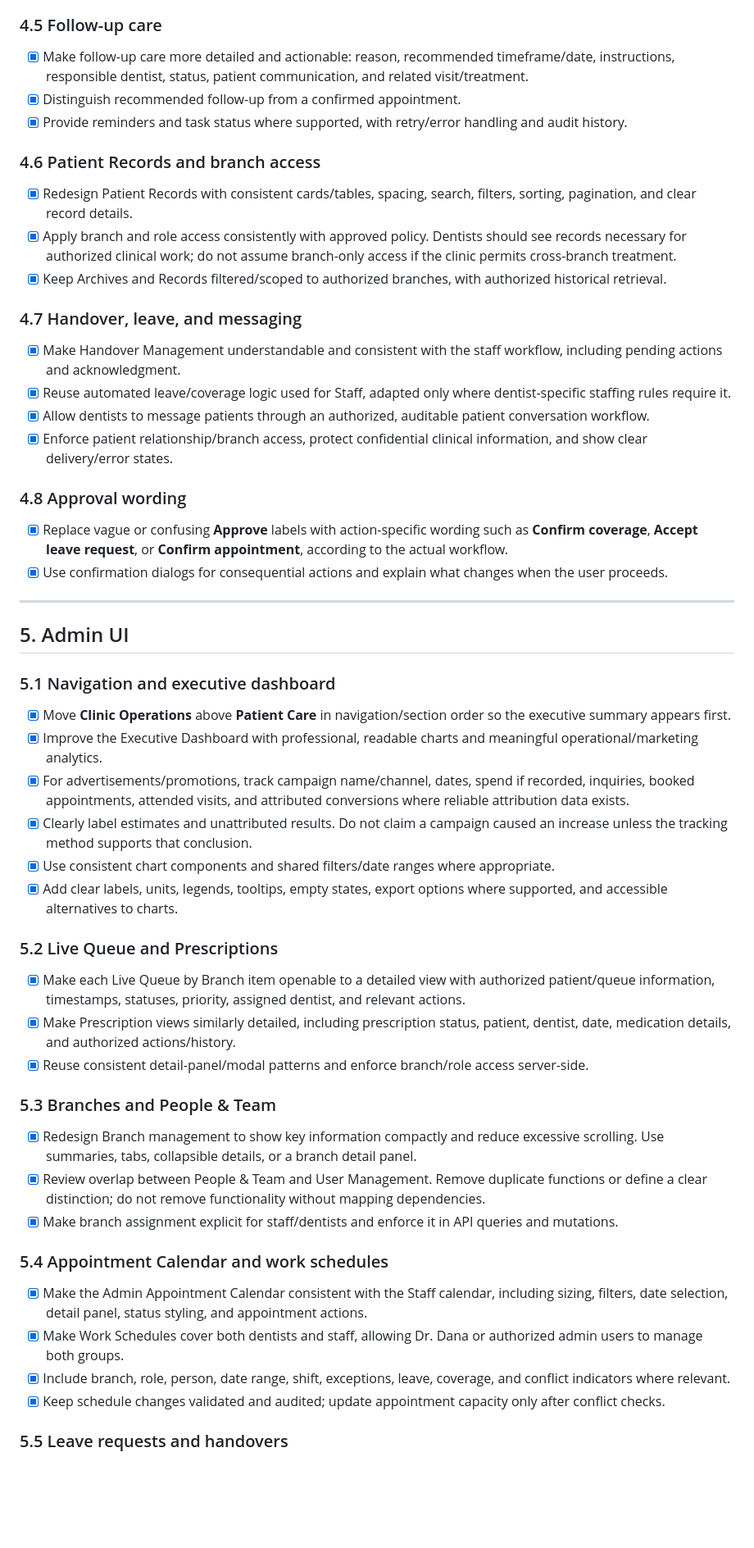
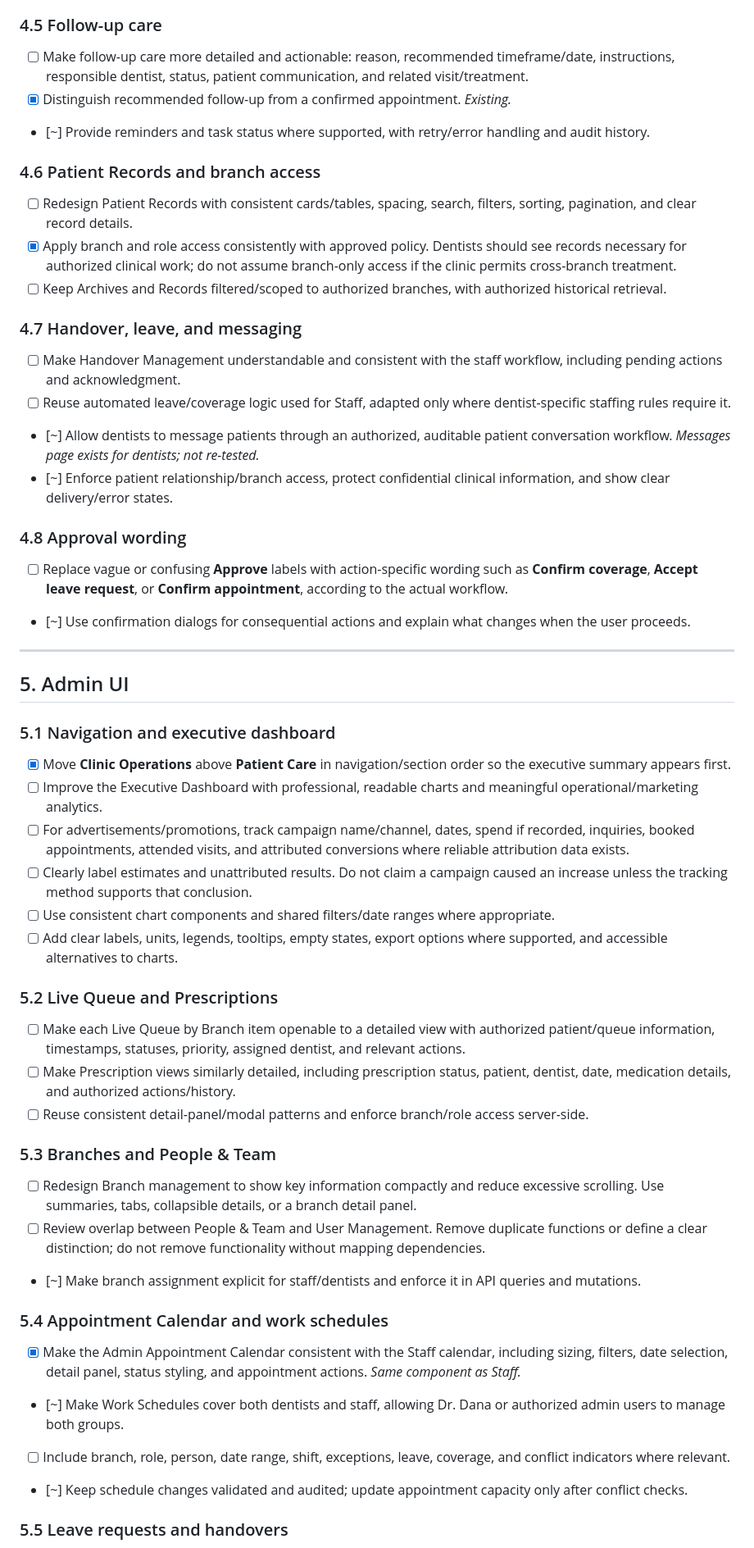
Before and after one commit to 0phem/multibranch-dental-clinic, a Markdown page: REVISIONS.md, the part around one of its changes. Shown at 82% size. Drawn GitHub-style; blank space fills up the shorter version.

Commit message:
docs: replace blanket done marks in REVISIONS.md with honest audit

```diff
--- a/REVISIONS.md
+++ b/REVISIONS.md
@@ -195,24 +198,24 @@
 - [x] Ensure patients can only see prescriptions they are authorized to access.
 
 ### 4.5 Follow-up care
-- [x] Make follow-up care more detailed and actionable: reason, recommended timeframe/date, instructions, responsible dentist, status, patient communication, and related visit/treatment.
-- [x] Distinguish recommended follow-up from a confirmed appointment.
-- [x] Provide reminders and task status where supported, with retry/error handling and audit history.
+- [ ] Make follow-up care more detailed and actionable: reason, recommended timeframe/date, instructions, responsible dentist, status, patient communication, and related visit/treatment.
+- [x] Distinguish recommended follow-up from a confirmed appointment. *Existing.*
+- [~] Provide reminders and task status where supported, with retry/error handling and audit history.
 
 ### 4.6 Patient Records and branch access
-- [x] Redesign Patient Records with consistent cards/tables, spacing, search, filters, sorting, pagination, and clear record details.
+- [ ] Redesign Patient Records with consistent cards/tables, spacing, search, filters, sorting, pagination, and clear record details.
 - [x] Apply branch and role access consistently with approved policy. Dentists should see records necessary for authorized clinical work; do not assume branch-only access if the clinic permits cross-branch treatment.
-- [x] Keep Archives and Records filtered/scoped to authorized branches, with authorized historical retrieval.
+- [ ] Keep Archives and Records filtered/scoped to authorized branches, with authorized historical retrieval.
 
 ### 4.7 Handover, leave, and messaging
-- [x] Make Handover Management understandable and consistent with the staff workflow, including pending actions and acknowledgment.
-- [x] Reuse automated leave/coverage logic used for Staff, adapted only where dentist-specific staffing rules require it.
-- [x] Allow dentists to message patients through an authorized, auditable patient conversation workflow.
-- [x] Enforce patient relationship/branch access, protect confidential clinical information, and show clear delivery/error states.
+- [ ] Make Handover Management understandable and consistent with the staff workflow, including pending actions and acknowledgment.
+- [ ] Reuse automated leave/coverage logic used for Staff, adapted only where dentist-specific staffing rules require it.
+- [~] Allow dentists to message patients through an authorized, auditable patient conversation workflow. *Messages page exists for dentists; not re-tested.*
+- [~] Enforce patient relationship/branch access, protect confidential clinical information, and show clear delivery/error states.
 
 ### 4.8 Approval wording
-- [x] Replace vague or confusing **Approve** labels with action-specific wording such as **Confirm coverage**, **Accept leave request**, or **Confirm appointment**, according to the actual workflow.
-- [x] Use confirmation dialogs for consequential actions and explain what changes when the user proceeds.
+- [ ] Replace vague or confusing **Approve** labels with action-specific wording such as **Confirm coverage**, **Accept leave request**, or **Confirm appointment**, according to the actual workflow.
+- [~] Use confirmation dialogs for consequential actions and explain what changes when the user proceeds.
 
 ---
 
@@ -220,26 +223,26 @@
 
 ### 5.1 Navigation and executive dashboard
 - [x] Move **Clinic Operations** above **Patient Care** in navigation/section order so the executive summary appears first.
-- [x] Improve the Executive Dashboard with professional, readable charts and meaningful operational/marketing analytics.
-- [x] For advertisements/promotions, track campaign name/channel, dates, spend if recorded, inquiries, booked appointments, attended visits, and attributed conversions where reliable attribution data exists.
-- [x] Clearly label estimates and unattributed results. Do not claim a campaign caused an increase unless the tracking method supports that conclusion.
-- [x] Use consistent chart components and shared filters/date ranges where appropriate.
-- [x] Add clear labels, units, legends, tooltips, empty states, export options where supported, and accessible alternatives to charts.
+- [ ] Improve the Executive Dashboard with professional, readable charts and meaningful operational/marketing analytics.
+- [ ] For advertisements/promotions, track campaign name/channel, dates, spend if recorded, inquiries, booked appointments, attended visits, and attributed conversions where reliable attribution data exists.
+- [ ] Clearly label estimates and unattributed results. Do not claim a campaign caused an increase unless the tracking method supports that conclusion.
+- [ ] Use consistent chart components and shared filters/date ranges where appropriate.
+- [ ] Add clear labels, units, legends, tooltips, empty states, export options where supported, and accessible alternatives to charts.
 
 ### 5.2 Live Queue and Prescriptions
-- [x] Make each Live Queue by Branch item openable to a detailed view with authorized patient/queue information, timestamps, statuses, priority, assigned dentist, and relevant actions.
-- [x] Make Prescription views similarly detailed, including prescription status, patient, dentist, date, medication details, and authorized actions/history.
-- [x] Reuse consistent detail-panel/modal patterns and enforce branch/role access server-side.
+- [ ] Make each Live Queue by Branch item openable to a detailed view with authorized patient/queue information, timestamps, statuses, priority, assigned dentist, and relevant actions.
+- [ ] Make Prescription views similarly detailed, including prescription status, patient, dentist, date, medication details, and authorized actions/history.
+- [ ] Reuse consistent detail-panel/modal patterns and enforce branch/role access server-side.
 
 ### 5.3 Branches and People & Team
-- [x] Redesign Branch management to show key information compactly and reduce excessive scrolling. Use summaries, tabs, collapsible details, or a branch detail panel.
-- [x] Review overlap between People & Team and User Management. Remove duplicate functions or define a clear distinction; do not remove functionality without mapping dependencies.
-- [x] Make branch assignment explicit for staff/dentists and enforce it in API queries and mutations.
+- [ ] Redesign Branch management to show key information compactly and reduce excessive scrolling. Use summaries, tabs, collapsible details, or a branch detail panel.
+- [ ] Review overlap between People & Team and User Management. Remove duplicate functions or define a clear distinction; do not remove functionality without mapping dependencies.
+- [~] Make branch assignment explicit for staff/dentists and enforce it in API queries and mutations.
 
 ### 5.4 Appointment Calendar and work schedules
-- [x] Make the Admin Appointment Calendar consistent with the Staff calendar, including sizing, filters, date selection, detail panel, status styling, and appointment actions.
-- [x] Make Work Schedules cover both dentists and staff, allowing Dr. Dana or authorized admin users to manage both groups.
-- [x] Include branch, role, person, date range, shift, exceptions, leave, coverage, and conflict indicators where relevant.
-- [x] Keep schedule changes validated and audited; update appointment capacity only after conflict checks.
+- [x] Make the Admin Appointment Calendar consistent with the Staff calendar, including sizing, filters, date selection, detail panel, status styling, and appointment actions. *Same component as Staff.*
+- [~] Make Work Schedules cover both dentists and staff, allowing Dr. Dana or authorized admin users to manage both groups.
+- [ ] Include branch, role, person, date range, shift, exceptions, leave, coverage, and conflict indicators where relevant.
+- [~] Keep schedule changes validated and audited; update appointment capacity only after conflict checks.
 
 ### 5.5 Leave requests and handovers
```
Also changed, not shown: other parts of REVISIONS.md (+164 -160 lines).
